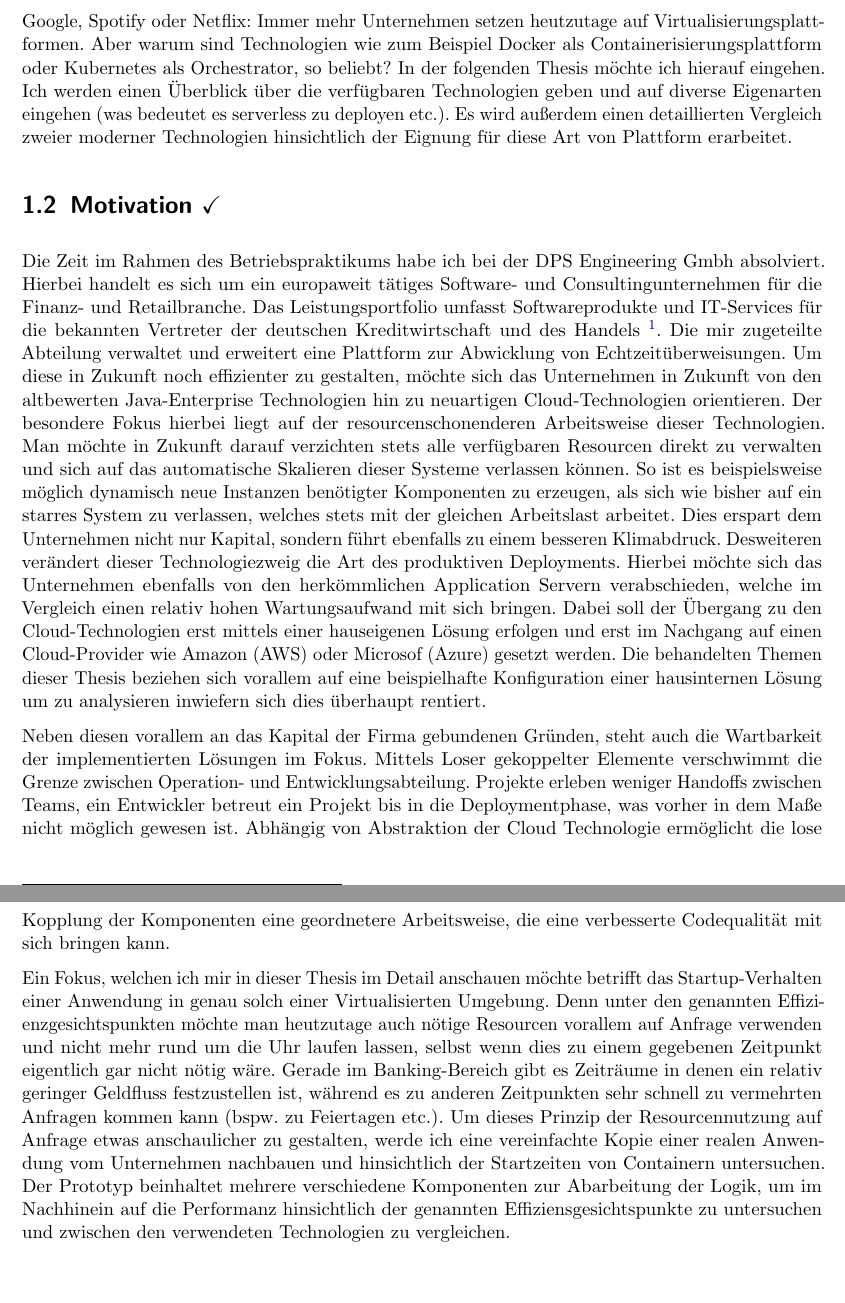
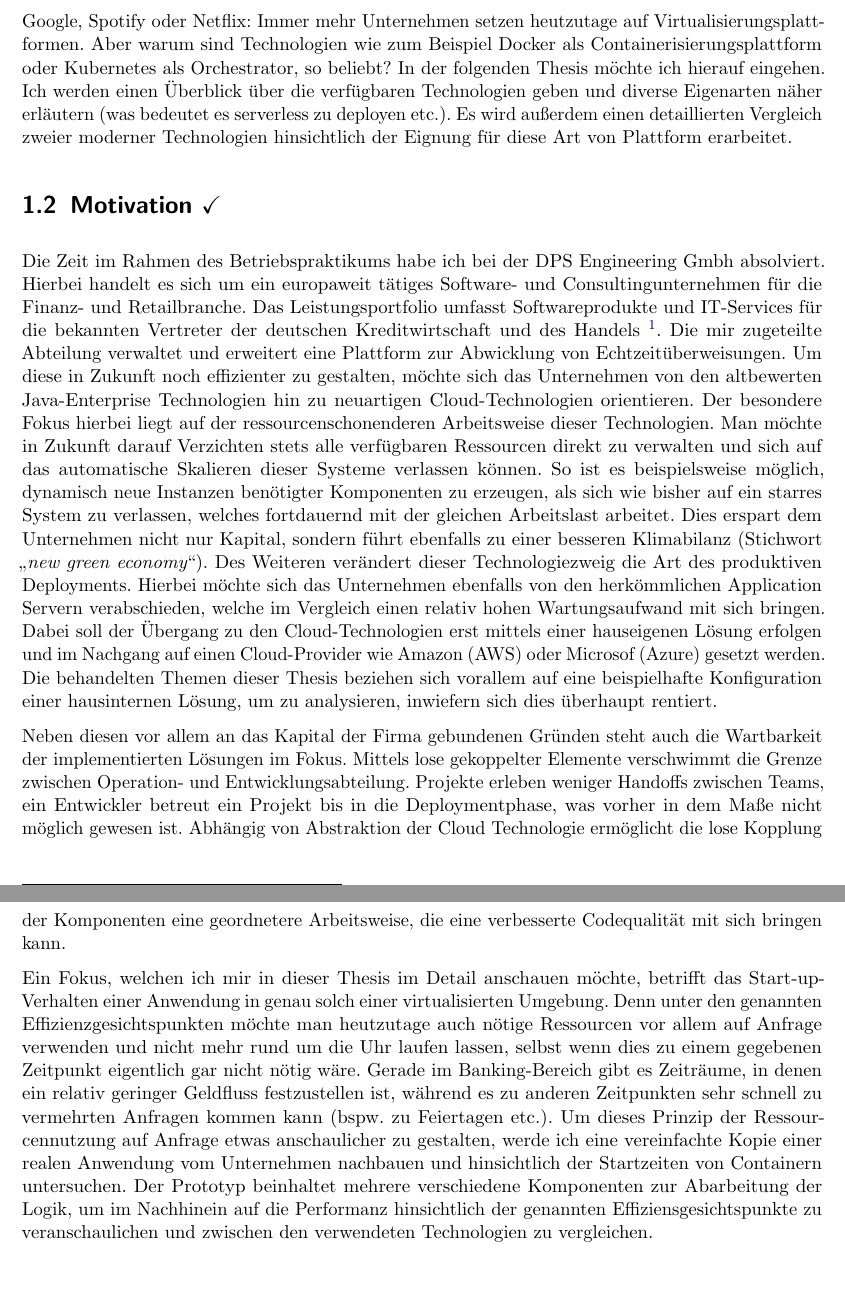
Before and after one commit to derMacon/serverless-bsc-thesis, a LaTeX thesis (thesis/thesis_main.tex, which reads thesis/kapitel/einleitung/Einleitung.tex): two parts of pages 6 and 7 of 39, joined at a grey line, cut so that both start at the same text. Compiled offline with pdfLaTeX; an older LaTeX class or package is replaced by its successor.

Commit message:
updated intro accourding to duden

```diff
--- a/thesis/kapitel/einleitung/Einleitung.tex
+++ b/thesis/kapitel/einleitung/Einleitung.tex
@@ -6,7 +6,7 @@
 %   \item wird im Grundlagen Kapitel tiefgehender behandelt...
 % \end{itemize}
 
-Google, Spotify oder Netflix: Immer mehr Unternehmen setzen heutzutage auf Virtualisierungsplattformen. Aber warum sind Technologien wie zum Beispiel Docker als Containerisierungsplattform oder Kubernetes als Orchestrator, so beliebt? In der folgenden Thesis möchte ich hierauf eingehen. Ich werden einen Überblick über die verfügbaren Technologien geben und auf diverse Eigenarten eingehen (was bedeutet es serverless zu deployen etc.). Es wird außerdem einen detaillierten Vergleich zweier moderner Technologien hinsichtlich der Eignung für diese Art von Plattform erarbeitet.
+Google, Spotify oder Netflix: Immer mehr Unternehmen setzen heutzutage auf Virtualisierungsplattformen. Aber warum sind Technologien wie zum Beispiel Docker als Containerisierungsplattform oder Kubernetes als Orchestrator, so beliebt? In der folgenden Thesis möchte ich hierauf eingehen. Ich werden einen Überblick über die verfügbaren Technologien geben und diverse Eigenarten näher erläutern (was bedeutet es serverless zu deployen etc.). Es wird außerdem einen detaillierten Vergleich zweier moderner Technologien hinsichtlich der Eignung für diese Art von Plattform erarbeitet.
 
 
 \section{Motivation \checkmark}
@@ -19,8 +19,8 @@ Google, Spotify oder Netflix: Immer mehr Unternehmen setzen heutzutage auf Virtu
 %   \item Kriterienkatalog nennen
 % \end{itemize}
 
-Die Zeit im Rahmen des Betriebspraktikums habe ich bei der DPS Engineering Gmbh absolviert. Hierbei handelt es sich um ein europaweit tätiges Software- und Consultingunternehmen für die Finanz- und Retailbranche. Das Leistungsportfolio umfasst Softwareprodukte und IT-Services für die bekannten Vertreter der deutschen Kreditwirtschaft und des Handels \footnote{Linkedin: \url{https://de.linkedin.com/company/dps_group}}. Die mir zugeteilte Abteilung verwaltet und erweitert eine Plattform zur Abwicklung von Echtzeitüberweisungen. Um diese in Zukunft noch effizienter zu gestalten, möchte sich das Unternehmen in Zukunft von den altbewerten Java-Enterprise Technologien hin zu neuartigen Cloud-Technologien orientieren. Der besondere Fokus hierbei liegt auf der resourcenschonenderen Arbeitsweise dieser Technologien. Man möchte in Zukunft darauf verzichten stets alle verfügbaren Resourcen direkt zu verwalten und sich auf das automatische Skalieren dieser Systeme verlassen können. So ist es beispielsweise möglich dynamisch neue Instanzen benötigter Komponenten zu erzeugen, als sich wie bisher auf ein starres System zu verlassen, welches stets mit der gleichen Arbeitslast arbeitet. Dies erspart dem Unternehmen nicht nur Kapital, sondern führt ebenfalls zu einem besseren Klimabdruck. Desweiteren verändert dieser Technologiezweig die Art des produktiven Deployments. Hierbei möchte sich das Unternehmen ebenfalls von den herkömmlichen Application Servern verabschieden, welche im Vergleich einen relativ hohen Wartungsaufwand mit sich bringen. Dabei soll der Übergang zu den Cloud-Technologien erst mittels einer hauseigenen Lösung erfolgen und erst im Nachgang auf einen Cloud-Provider wie Amazon (AWS) oder Microsof (Azure) gesetzt werden. Die behandelten Themen dieser Thesis beziehen sich vorallem auf eine beispielhafte Konfiguration einer hausinternen Lösung um zu analysieren inwiefern sich dies überhaupt rentiert.
+Die Zeit im Rahmen des Betriebspraktikums habe ich bei der DPS Engineering Gmbh absolviert. Hierbei handelt es sich um ein europaweit tätiges Software- und Consultingunternehmen für die Finanz- und Retailbranche. Das Leistungsportfolio umfasst Softwareprodukte und IT-Services für die bekannten Vertreter der deutschen Kreditwirtschaft und des Handels \footnote{Linkedin: \url{https://de.linkedin.com/company/dps_group}}. Die mir zugeteilte Abteilung verwaltet und erweitert eine Plattform zur Abwicklung von Echtzeitüberweisungen. Um diese in Zukunft noch effizienter zu gestalten, möchte sich das Unternehmen von den altbewerten Java-Enterprise Technologien hin zu neuartigen Cloud-Technologien orientieren. Der besondere Fokus hierbei liegt auf der ressourcenschonenderen Arbeitsweise dieser Technologien. Man möchte in Zukunft darauf Verzichten stets alle verfügbaren Ressourcen direkt zu verwalten und sich auf das automatische Skalieren dieser Systeme verlassen können. So ist es beispielsweise möglich, dynamisch neue Instanzen benötigter Komponenten zu erzeugen, als sich wie bisher auf ein starres System zu verlassen, welches fortdauernd mit der gleichen Arbeitslast arbeitet. Dies erspart dem Unternehmen nicht nur Kapital, sondern führt ebenfalls zu einer besseren Klimabilanz (Stichwort "\emph{new green economy}"). Des Weiteren verändert dieser Technologiezweig die Art des produktiven Deployments. Hierbei möchte sich das Unternehmen ebenfalls von den herkömmlichen Application Servern verabschieden, welche im Vergleich einen relativ hohen Wartungsaufwand mit sich bringen. Dabei soll der Übergang zu den Cloud-Technologien erst mittels einer hauseigenen Lösung erfolgen und im Nachgang auf einen Cloud-Provider wie Amazon (AWS) oder Microsof (Azure) gesetzt werden. Die behandelten Themen dieser Thesis beziehen sich vorallem auf eine beispielhafte Konfiguration einer hausinternen Lösung, um zu analysieren, inwiefern sich dies überhaupt rentiert.
 
-Neben diesen vorallem an das Kapital der Firma gebundenen Gründen, steht auch die Wartbarkeit der implementierten Lösungen im Fokus. Mittels Loser gekoppelter Elemente verschwimmt die Grenze zwischen Operation- und Entwicklungsabteilung. Projekte erleben weniger Handoffs zwischen Teams, ein Entwickler betreut ein Projekt bis in die Deploymentphase, was vorher in dem Maße nicht möglich gewesen ist. Abhängig von Abstraktion der Cloud Technologie ermöglicht die lose Kopplung der Komponenten eine geordnetere Arbeitsweise, die eine verbesserte Codequalität mit sich bringen kann.
+Neben diesen vor allem an das Kapital der Firma gebundenen Gründen steht auch die Wartbarkeit der implementierten Lösungen im Fokus. Mittels lose gekoppelter Elemente verschwimmt die Grenze zwischen Operation- und Entwicklungsabteilung. Projekte erleben weniger Handoffs zwischen Teams, ein Entwickler betreut ein Projekt bis in die Deploymentphase, was vorher in dem Maße nicht möglich gewesen ist. Abhängig von Abstraktion der Cloud Technologie ermöglicht die lose Kopplung der Komponenten eine geordnetere Arbeitsweise, die eine verbesserte Codequalität mit sich bringen kann.
 
-Ein Fokus, welchen ich mir in dieser Thesis im Detail anschauen möchte betrifft das Startup-Verhalten einer Anwendung in genau solch einer Virtualisierten Umgebung. Denn unter den genannten Effizienzgesichtspunkten möchte man heutzutage auch nötige Resourcen vorallem auf Anfrage verwenden und nicht mehr rund um die Uhr laufen lassen, selbst wenn dies zu einem gegebenen Zeitpunkt eigentlich gar nicht nötig wäre. Gerade im Banking-Bereich gibt es Zeiträume in denen ein relativ geringer Geldfluss festzustellen ist, während es zu anderen Zeitpunkten sehr schnell zu vermehrten Anfragen kommen kann (bspw. zu Feiertagen etc.). Um dieses Prinzip der Resourcennutzung auf Anfrage etwas anschaulicher zu gestalten, werde ich eine vereinfachte Kopie einer realen Anwendung vom Unternehmen nachbauen und hinsichtlich der Startzeiten von Containern untersuchen. Der Prototyp beinhaltet mehrere verschiedene Komponenten zur Abarbeitung der Logik, um im Nachhinein auf die Performanz hinsichtlich der genannten Effiziensgesichtspunkte zu untersuchen und zwischen den verwendeten Technologien zu vergleichen.
+Ein Fokus, welchen ich mir in dieser Thesis im Detail anschauen möchte, betrifft das Start-up-Verhalten einer Anwendung in genau solch einer virtualisierten Umgebung. Denn unter den genannten Effizienzgesichtspunkten möchte man heutzutage auch nötige Ressourcen vor allem auf Anfrage verwenden und nicht mehr rund um die Uhr laufen lassen, selbst wenn dies zu einem gegebenen Zeitpunkt eigentlich gar nicht nötig wäre. Gerade im Banking-Bereich gibt es Zeiträume, in denen ein relativ geringer Geldfluss festzustellen ist, während es zu anderen Zeitpunkten sehr schnell zu vermehrten Anfragen kommen kann (bspw. zu Feiertagen etc.). Um dieses Prinzip der Ressourcennutzung auf Anfrage etwas anschaulicher zu gestalten, werde ich eine vereinfachte Kopie einer realen Anwendung vom Unternehmen nachbauen und hinsichtlich der Startzeiten von Containern untersuchen. Der Prototyp beinhaltet mehrere verschiedene Komponenten zur Abarbeitung der Logik, um im Nachhinein auf die Performanz hinsichtlich der genannten Effiziensgesichtspunkte zu veranschaulichen und zwischen den verwendeten Technologien zu vergleichen.
```
Also changed, not shown: thesis/thesis_main.pdf.
